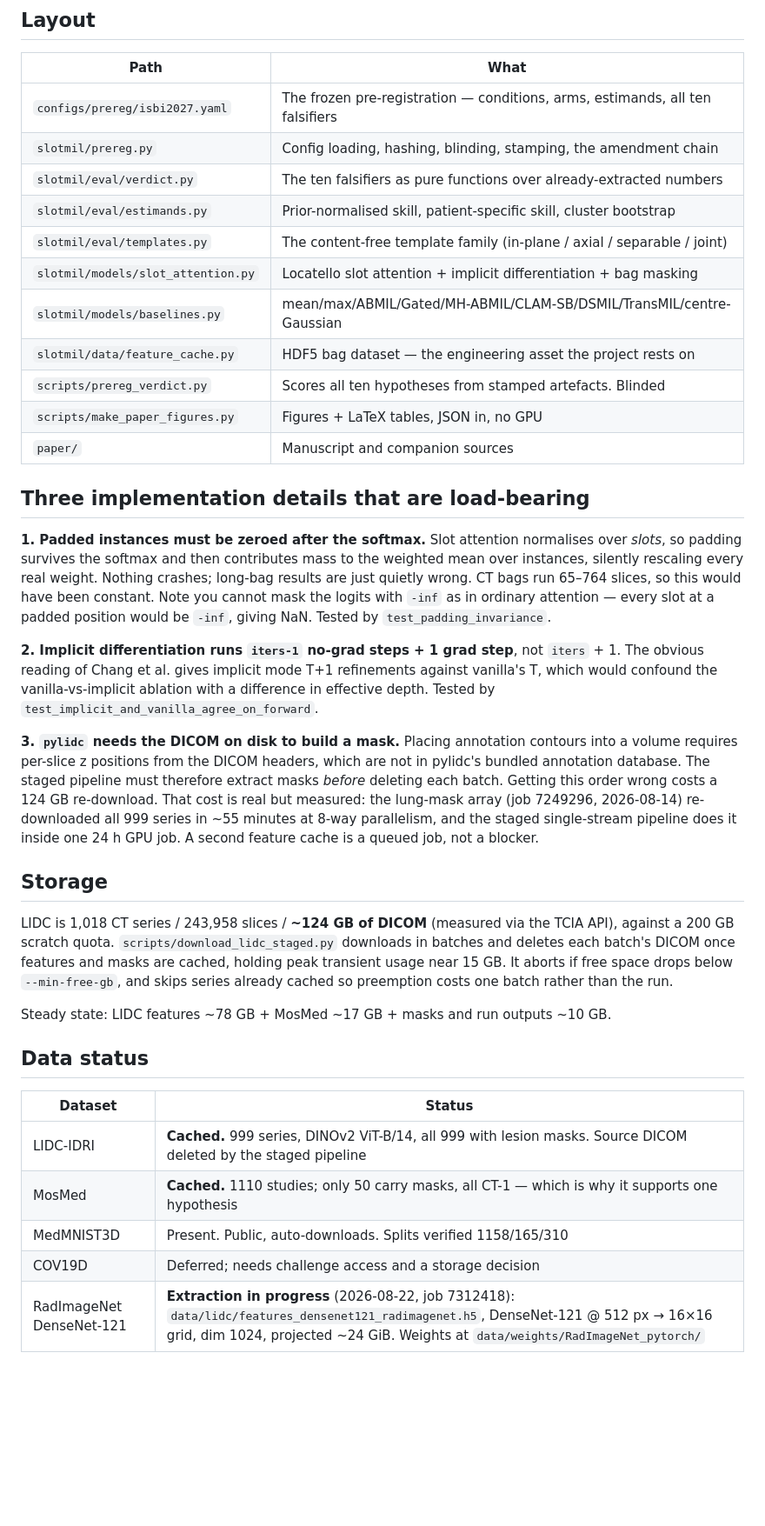
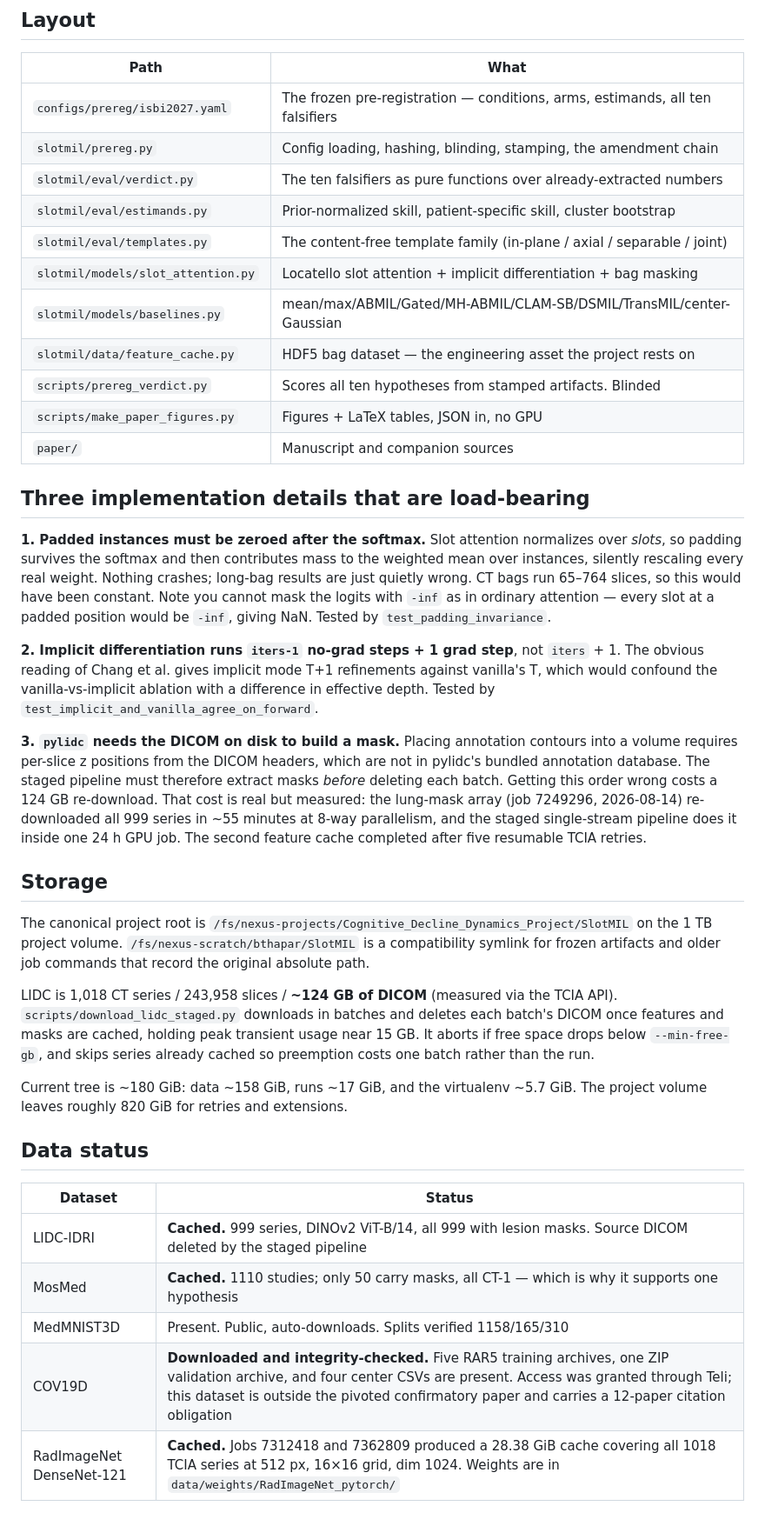
Before and after one commit to BhaveshThapar/SlotMIL, a Markdown page: README.md, the part around one of its changes. Shown at 87% size. Drawn GitHub-style; blank space fills up the shorter version.

```diff
--- a/README.md
+++ b/README.md
@@ -122,19 +182,19 @@ imports `pkg_resources` at module load.
 | `configs/prereg/isbi2027.yaml` | The frozen pre-registration — conditions, arms, estimands, all ten falsifiers |
 | `slotmil/prereg.py` | Config loading, hashing, blinding, stamping, the amendment chain |
 | `slotmil/eval/verdict.py` | The ten falsifiers as pure functions over already-extracted numbers |
-| `slotmil/eval/estimands.py` | Prior-normalised skill, patient-specific skill, cluster bootstrap |
+| `slotmil/eval/estimands.py` | Prior-normalized skill, patient-specific skill, cluster bootstrap |
 | `slotmil/eval/templates.py` | The content-free template family (in-plane / axial / separable / joint) |
 | `slotmil/models/slot_attention.py` | Locatello slot attention + implicit differentiation + bag masking |
-| `slotmil/models/baselines.py` | mean/max/ABMIL/Gated/MH-ABMIL/CLAM-SB/DSMIL/TransMIL/centre-Gaussian |
+| `slotmil/models/baselines.py` | mean/max/ABMIL/Gated/MH-ABMIL/CLAM-SB/DSMIL/TransMIL/center-Gaussian |
 | `slotmil/data/feature_cache.py` | HDF5 bag dataset — the engineering asset the project rests on |
-| `scripts/prereg_verdict.py` | Scores all ten hypotheses from stamped artefacts. Blinded |
+| `scripts/prereg_verdict.py` | Scores all ten hypotheses from stamped artifacts. Blinded |
 | `scripts/make_paper_figures.py` | Figures + LaTeX tables, JSON in, no GPU |
 | `paper/` | Manuscript and companion sources |
 
 ## Three implementation details that are load-bearing
 
 **1. Padded instances must be zeroed after the softmax.** Slot attention
-normalises over *slots*, so padding survives the softmax and then contributes
+normalizes over *slots*, so padding survives the softmax and then contributes
 mass to the weighted mean over instances, silently rescaling every real weight.
 Nothing crashes; long-bag results are just quietly wrong. CT bags run 65–764
 slices, so this would have been constant. Note you cannot mask the logits with
@@ -154,19 +214,24 @@ therefore extract masks *before* deleting each batch. Getting this order wrong
 costs a 124 GB re-download. That cost is real but measured: the lung-mask array
 (job 7249296, 2026-08-14) re-downloaded all 999 series in ~55 minutes at 8-way
 parallelism, and the staged single-stream pipeline does it inside one 24 h GPU
-job. A second feature cache is a queued job, not a blocker.
+job. The second feature cache completed after five resumable TCIA retries.
 
 ## Storage
 
+The canonical project root is
+`/fs/nexus-projects/Cognitive_Decline_Dynamics_Project/SlotMIL` on the 1 TB
+project volume. `/fs/nexus-scratch/bthapar/SlotMIL` is a compatibility symlink
+for frozen artifacts and older job commands that record the original absolute
+path.
+
 LIDC is 1,018 CT series / 243,958 slices / **~124 GB of DICOM** (measured via the
-TCIA API), against a 200 GB scratch quota. `scripts/download_lidc_staged.py`
-downloads in batches and deletes each batch's DICOM once features and masks are
-cached, holding peak transient usage near 15 GB. It aborts if free space drops
-below `--min-free-gb`, and skips series already cached so preemption costs one
-batch rather than the run.
+TCIA API). `scripts/download_lidc_staged.py` downloads in batches and deletes
+each batch's DICOM once features and masks are cached, holding peak transient
+usage near 15 GB. It aborts if free space drops below `--min-free-gb`, and skips
+series already cached so preemption costs one batch rather than the run.
 
-Steady state: LIDC features ~78 GB + MosMed ~17 GB + masks and run outputs
-~10 GB.
+Current tree is ~180 GiB: data ~158 GiB, runs ~17 GiB, and the virtualenv
+~5.7 GiB. The project volume leaves roughly 820 GiB for retries and extensions.
 
 ## Data status
 
@@ -175,5 +240,5 @@ Steady state: LIDC features ~78 GB + MosMed ~17 GB + masks and run outputs
 | LIDC-IDRI | **Cached.** 999 series, DINOv2 ViT-B/14, all 999 with lesion masks. Source DICOM deleted by the staged pipeline |
 | MosMed | **Cached.** 1110 studies; only 50 carry masks, all CT-1 — which is why it supports one hypothesis |
 | MedMNIST3D | Present. Public, auto-downloads. Splits verified 1158/165/310 |
-| COV19D | Deferred; needs challenge access and a storage decision |
-| RadImageNet DenseNet-121 | **Extraction in progress** (2026-08-22, job 7312418): `data/lidc/features_densenet121_radimagenet.h5`, DenseNet-121 @ 512 px → 16×16 grid, dim 1024, projected ~24 GiB. Weights at `data/weights/RadImageNet_pytorch/` |
+| COV19D | **Downloaded and integrity-checked.** Five RAR5 training archives, one ZIP validation archive, and four center CSVs are present. Access was granted through Teli; this dataset is outside the pivoted confirmatory paper and carries a 12-paper citation obligation |
+| RadImageNet DenseNet-121 | **Cached.** Jobs 7312418 and 7362809 produced a 28.38 GiB cache covering all 1018 TCIA series at 512 px, 16×16 grid, dim 1024. Weights are in `data/weights/RadImageNet_pytorch/` |
```
Also changed, not shown: other parts of README.md (+102 -42 lines).
